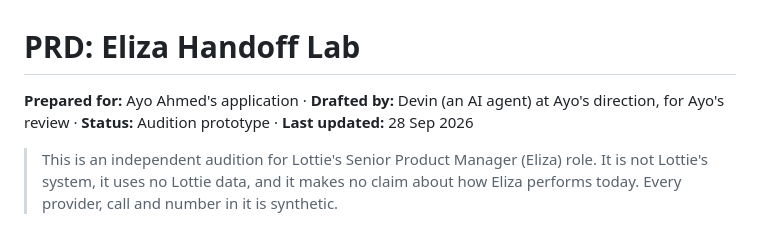
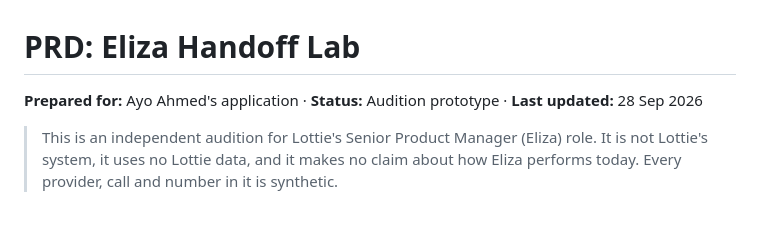
Before and after one commit to CashpointSoulja/eliza-handoff-lab, a Markdown page: docs/PRD.md, the part around the change. Drawn GitHub-style.

Commit message:
Remove creator attribution from product notes
Removed the mention of 'Drafted by: Devin (an AI agent)' from the PRD.

```diff
--- a/docs/PRD.md
+++ b/docs/PRD.md
@@ -1,6 +1,6 @@
 # PRD: Eliza Handoff Lab
 
-**Prepared for:** Ayo Ahmed's application · **Drafted by:** Devin (an AI agent) at Ayo's direction, for Ayo's review · **Status:** Audition prototype · **Last updated:** 28 Sep 2026
+**Prepared for:** Ayo Ahmed's application · **Status:** Audition prototype · **Last updated:** 28 Sep 2026
 
 > This is an independent audition for Lottie's Senior Product Manager (Eliza) role. It is not Lottie's system, it uses no Lottie data, and it makes no claim about how Eliza performs today. Every provider, call and number in it is synthetic.
 
```
